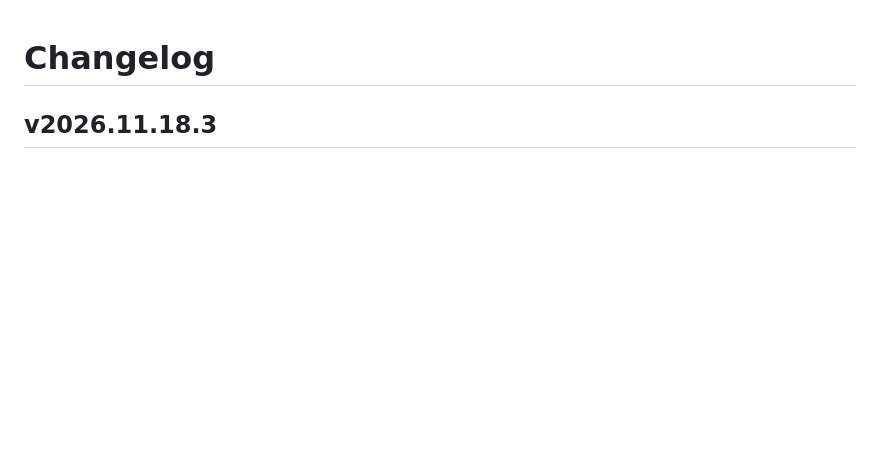
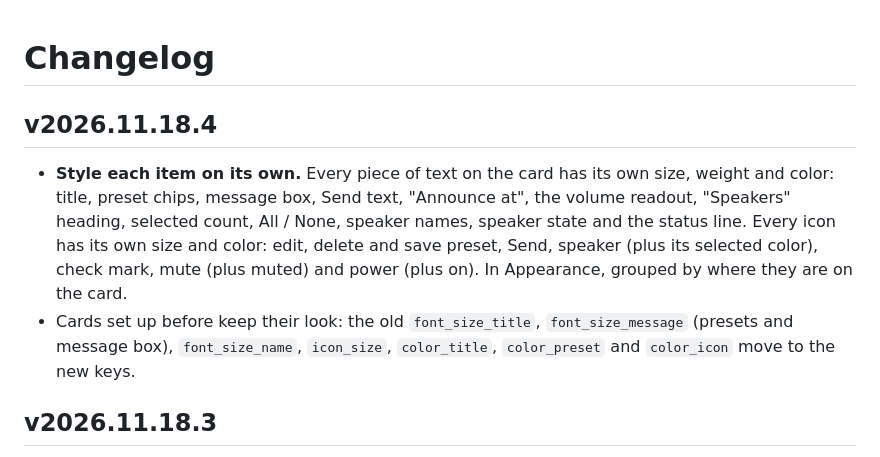
Before and after one commit to Ltek/easy-announce-card, a Markdown page: CHANGELOG.md, the part around the change. GitHub-like rendering; blank space fills up the shorter version.

```diff
--- a/CHANGELOG.md
+++ b/CHANGELOG.md
@@ -1,4 +1,14 @@
 # Changelog
+
+## v2026.11.18.4
+
+- **Style each item on its own.** Every piece of text on the card has its own size, weight and color: title,
+  preset chips, message box, Send text, "Announce at", the volume readout, "Speakers" heading, selected count,
+  All / None, speaker names, speaker state and the status line. Every icon has its own size and color: edit,
+  delete and save preset, Send, speaker (plus its selected color), check mark, mute (plus muted) and power
+  (plus on). In Appearance, grouped by where they are on the card.
+- Cards set up before keep their look: the old `font_size_title`, `font_size_message` (presets and message
+  box), `font_size_name`, `icon_size`, `color_title`, `color_preset` and `color_icon` move to the new keys.
 
 ## v2026.11.18.3
 
```
Also changed, not shown: README.md (+31 -2 lines), screenshots/04-editor.png, screenshots/05-styled.png (added), screenshots/06-editor-appearance.png (added), 1 other file.
